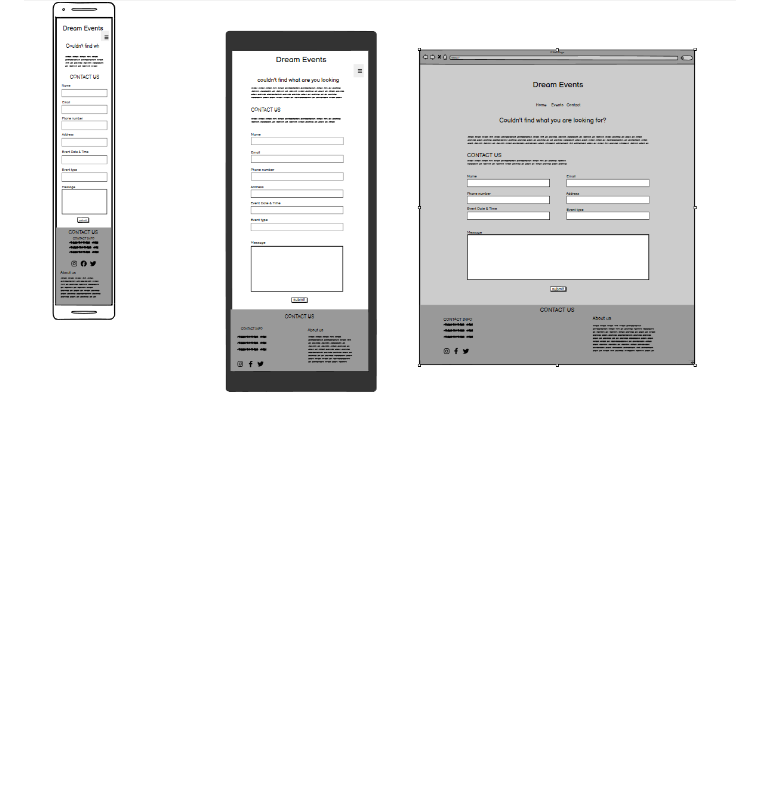
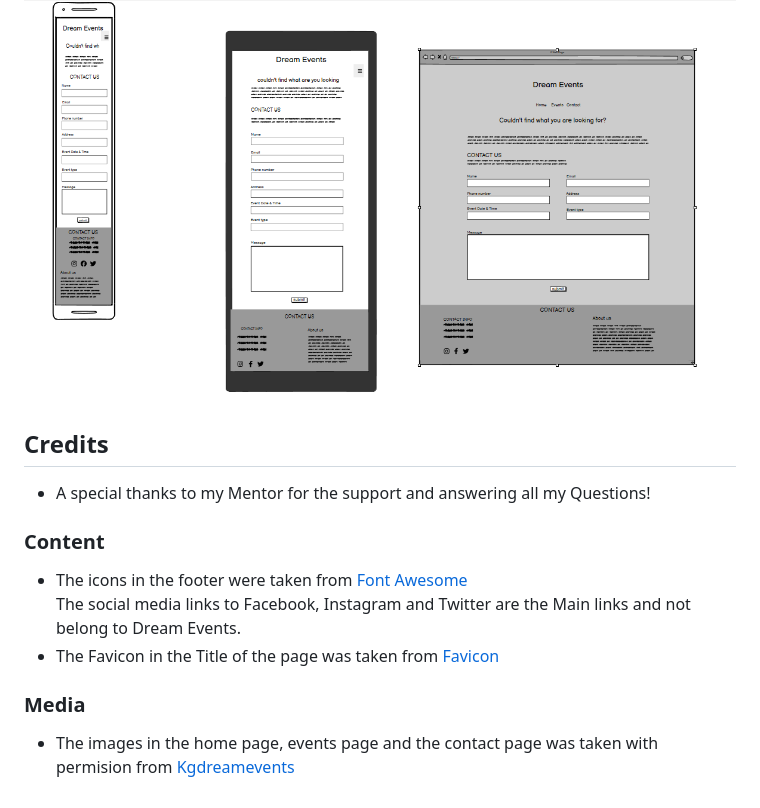
Before and after one commit to Saeed-L5/dream-events, a Markdown page: README.md, the part around the change. Rendered like a GitHub page; blank space fills up the shorter version.

Commit message:
Add credit section in README file

```diff
--- a/README.md
+++ b/README.md
@@ -128,3 +128,12 @@ The form is styled using Bootstrap components and includes validation to ensure
 - Contact Page Wireframe
 
 ![screenshot of contact page wire frame](assets/images/img-wireframe-contact.png)
+
+## Credits
+-   A special thanks to my Mentor for the support and answering all my Questions!
+### Content
+-   The icons in the footer were taken from [Font Awesome](https://fontawesome.com/)
+The social media links to Facebook, Instagram and Twitter are the Main links and not belong to Dream Events.
+-   The Favicon in the Title of the page was taken from [Favicon](https://favicon.io/emoji-favicons/)
+### Media
+-   The images in the home page, events page and the contact page was taken with permision from [Kgdreamevents](https://www.instagram.com/kgdreamevents/)
```
